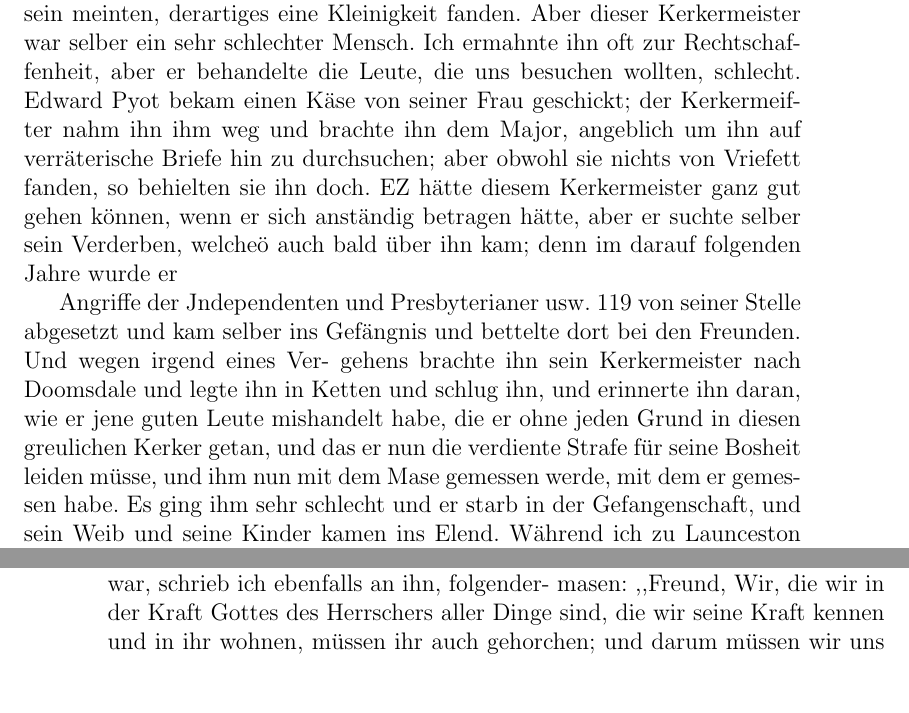
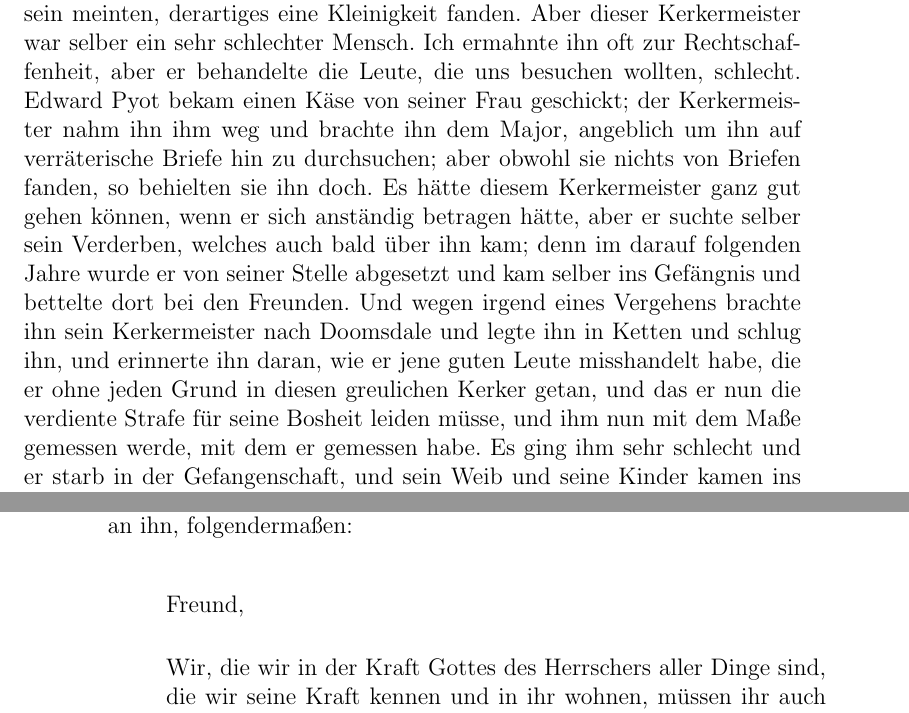
Before and after one commit to OlafRadicke/george_fox_tagebuch, a LaTeX book (komplett.tex, which reads kap_09.tex): two parts of pages 125 and 126 of 334, joined at a grey line, cut so that both start at the same text, the shorter picture padded with empty space. Compiled offline with pdfLaTeX.

Commit message:
weiter....

```diff
--- a/kap_09.tex
+++ b/kap_09.tex
@@ -797,26 +797,26 @@ verurteilt sind.} Wir wunderten uns sehr, das solche, die doch
 Christen zu sein meinten, derartiges eine Kleinigkeit fanden.
 Aber dieser Kerkermeister war selber ein sehr schlechter Mensch.
 Ich ermahnte ihn oft zur Rechtschaffenheit, aber er behandelte
-die Leute, die uns besuchen wollten, schlecht. Edward Pyot bekam
-einen Käse von seiner Frau geschickt; der Kerkermeifter nahm ihn
+die Leute, die uns besuchen wollten, schlecht.
+Edward Pyot\person{Pyot, Edward} bekam
+einen Käse von seiner Frau geschickt; der Kerkermeister nahm ihn
 ihm weg und brachte ihn dem Major, angeblich um ihn auf
 verräterische Briefe hin zu durchsuchen; aber obwohl sie nichts
-von Vriefett fanden, so behielten sie ihn doch. EZ hätte diesem
+von Briefen fanden, so behielten sie ihn doch. Es hätte diesem
 Kerkermeister ganz gut gehen können, wenn er sich anständig
-betragen hätte, aber er suchte selber sein Verderben, welcheö auch
+betragen hätte, aber er suchte selber sein Verderben, welches auch
 bald über ihn kam; denn im darauf folgenden Jahre wurde er
+% \picinclude{./110-119/p_s119.jpg}
+von seiner Stelle abgesetzt und kam selber ins Gefängnis und
+bettelte dort bei den Freunden. Und wegen irgend eines
+Vergehens brachte ihn sein Kerkermeister nach Doomsdale und legte
+ihn in Ketten und schlug ihn, und erinnerte ihn daran, wie er
+jene guten Leute misshandelt habe, die er ohne jeden Grund in
+diesen greulichen Kerker getan, und das er nun die verdiente
+Strafe für seine Bosheit leiden müsse, und ihm nun mit dem
+Maße gemessen werde, mit dem er gemessen habe. Es ging ihm
+sehr schlecht und er starb in der Gefangenschaft, und sein Weib
+und seine Kinder kamen ins Elend.
 
 
-% \picinclude{./110-119/p_s119.jpg}
-Angriffe der Jndependenten und Presbyterianer usw. 119
-von seiner Stelle abgesetzt und kam selber ins Gefängnis und
-bettelte dort bei den Freunden. Und wegen irgend eines Ver-
-gehens brachte ihn sein Kerkermeister nach Doomsdale und legte
-ihn in Ketten und schlug ihn, und erinnerte ihn daran, wie er
-jene guten Leute mishandelt habe, die er ohne jeden Grund in
-diesen greulichen Kerker getan, und das er nun die verdiente
-Strafe für seine Bosheit leiden müsse, und ihm nun mit dem
-Mase gemessen werde, mit dem er gemessen habe. Es ging ihm
-sehr schlecht und er starb in der Gefangenschaft, und sein Weib
-und seine Kinder kamen ins Elend.
 Während ich zu Launceston gefangen war, ging ein Freund
@@ -837,7 +841,12 @@ lasse«, worauf Edward Phot ihm einen abschlägigen Brief schrieb.
 Als einige Zeit verstrichen war, seitdem dieses Schreiben
-abgegeben worden war, schrieb ich ebenfalls an ihn, folgender-
-masen:
-,,Freund,
+abgegeben worden war, schrieb ich ebenfalls an ihn,
+folgendermaßen:
+
+\brief{Brief an Oliver Cromwell}{
+Freund,
+
+\bigskip
+
     Wir, die wir in der Kraft Gottes des Herrschers aller Dinge
     sind, die wir seine Kraft kennen und in ihr wohnen, müssen ihr
     auch gehorchen; und darum müssen wir uns frei halten von
```
Also changed, not shown: kap_09.tex (33 more changed lines). Lines whose indentation alone changed are shown as unchanged.
